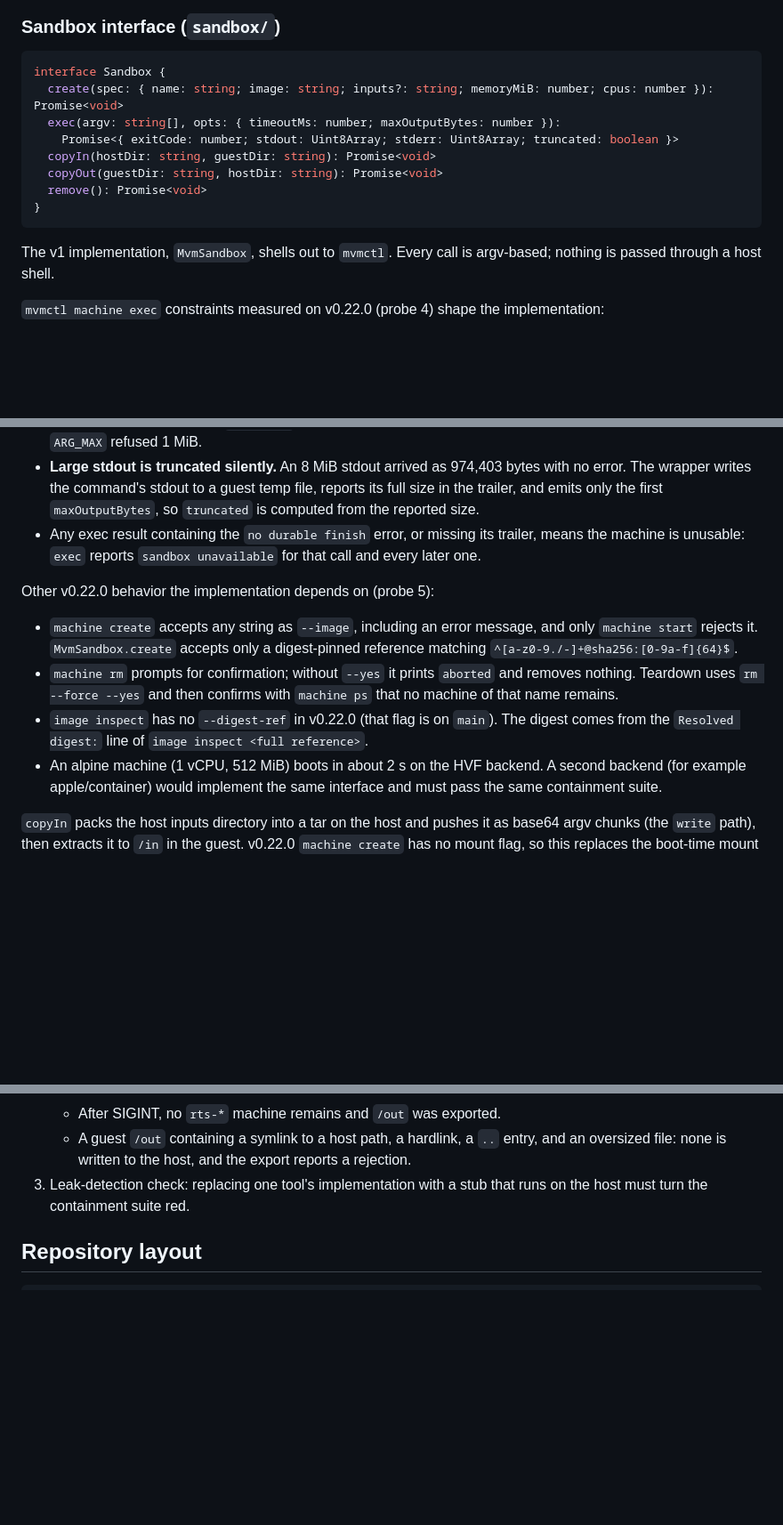
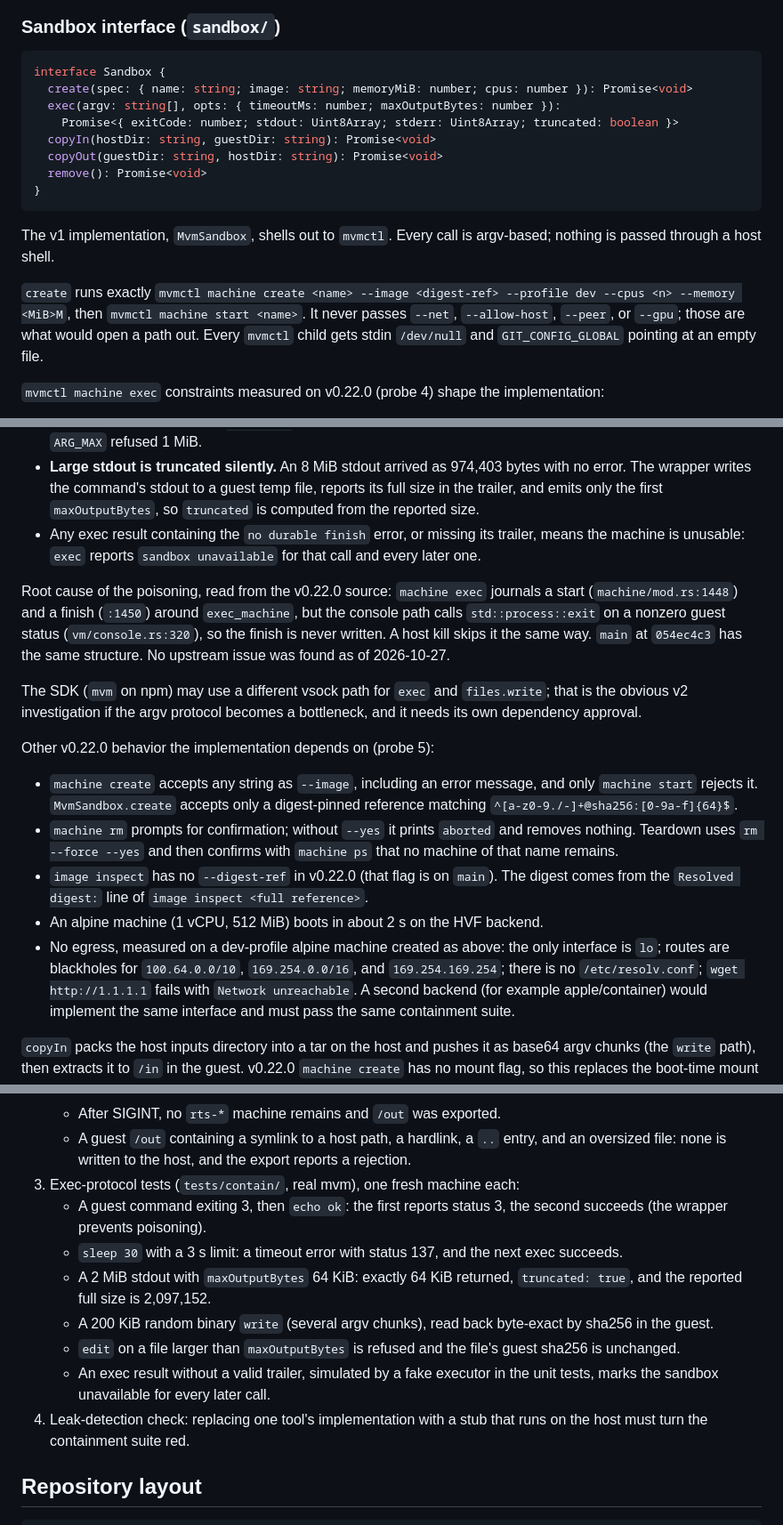
Before and after one commit to nearai/nearai-red-sandbox, a Markdown page: docs/specs/2026-10-27-sandboxed-opencode-design.md, 3 parts joined by grey strips. Shown at 89% size. GitHub-like rendering; blank space fills up the shorter version.

Commit message:
Close spec gaps found in review before planning
State the exact create command line, refuse edit on a truncated read,
record the poisoning root cause and the measured absence of egress, and add
exec-protocol tests for what probe 4 found.

Co-Authored-By: Claude Opus 5.5 <noreply@anthropic.com>

````diff
--- a/docs/specs/2026-10-27-sandboxed-opencode-design.md
+++ b/docs/specs/2026-10-27-sandboxed-opencode-design.md
@@ -47,7 +47,7 @@ launcher
 
 ```ts
 interface Sandbox {
-  create(spec: { name: string; image: string; inputs?: string; memoryMiB: number; cpus: number }): Promise<void>
+  create(spec: { name: string; image: string; memoryMiB: number; cpus: number }): Promise<void>
   exec(argv: string[], opts: { timeoutMs: number; maxOutputBytes: number }):
     Promise<{ exitCode: number; stdout: Uint8Array; stderr: Uint8Array; truncated: boolean }>
   copyIn(hostDir: string, guestDir: string): Promise<void>
@@ -58,6 +58,12 @@ interface Sandbox {
 
 The v1 implementation, `MvmSandbox`, shells out to `mvmctl`. Every call is
 argv-based; nothing is passed through a host shell.
+
+`create` runs exactly `mvmctl machine create <name> --image <digest-ref>
+--profile dev --cpus <n> --memory <MiB>M`, then `mvmctl machine start <name>`.
+It never passes `--net`, `--allow-host`, `--peer`, or `--gpu`; those are what
+would open a path out. Every `mvmctl` child gets stdin `/dev/null` and
+`GIT_CONFIG_GLOBAL` pointing at an empty file.
 
 `mvmctl machine exec` constraints measured on v0.22.0 (probe 4) shape the
 implementation:
@@ -89,6 +95,17 @@ implementation:
   trailer, means the machine is unusable: `exec` reports `sandbox
   unavailable` for that call and every later one.
 
+Root cause of the poisoning, read from the v0.22.0 source: `machine exec`
+journals a start (`machine/mod.rs:1448`) and a finish (`:1450`) around
+`exec_machine`, but the console path calls `std::process::exit` on a nonzero
+guest status (`vm/console.rs:320`), so the finish is never written. A host
+kill skips it the same way. `main` at `054ec4c3` has the same structure. No
+upstream issue was found as of 2026-10-27.
+
+The SDK (`mvm` on npm) may use a different vsock path for `exec` and
+`files.write`; that is the obvious v2 investigation if the argv protocol
+becomes a bottleneck, and it needs its own dependency approval.
+
 Other v0.22.0 behavior the implementation depends on (probe 5):
 
 - `machine create` accepts any string as `--image`, including an error
@@ -101,7 +118,11 @@ Other v0.22.0 behavior the implementation depends on (probe 5):
 - `image inspect` has no `--digest-ref` in v0.22.0 (that flag is on `main`).
   The digest comes from the `Resolved digest:` line of `image inspect
   <full reference>`.
-- An alpine machine (1 vCPU, 512 MiB) boots in about 2 s on the HVF backend. A second backend (for
+- An alpine machine (1 vCPU, 512 MiB) boots in about 2 s on the HVF backend.
+- No egress, measured on a dev-profile alpine machine created as above: the
+  only interface is `lo`; routes are blackholes for `100.64.0.0/10`,
+  `169.254.0.0/16`, and `169.254.169.254`; there is no `/etc/resolv.conf`;
+  `wget http://1.1.1.1` fails with `Network unreachable`. A second backend (for
 example apple/container) would implement the same interface and must pass the
 same containment suite.
 
@@ -252,7 +273,20 @@ Written test-first.
    - A guest `/out` containing a symlink to a host path, a hardlink, a `..`
      entry, and an oversized file: none is written to the host, and the export
      reports a rejection.
-3. Leak-detection check: replacing one tool's implementation with a stub that
+3. Exec-protocol tests (`tests/contain/`, real mvm), one fresh machine each:
+   - A guest command exiting 3, then `echo ok`: the first reports status 3,
+     the second succeeds (the wrapper prevents poisoning).
+   - `sleep 30` with a 3 s limit: a timeout error with status 137, and the
+     next exec succeeds.
+   - A 2 MiB stdout with `maxOutputBytes` 64 KiB: exactly 64 KiB returned,
+     `truncated: true`, and the reported full size is 2,097,152.
+   - A 200 KiB random binary `write` (several argv chunks), read back
+     byte-exact by sha256 in the guest.
+   - `edit` on a file larger than `maxOutputBytes` is refused and the file's
+     guest sha256 is unchanged.
+   - An exec result without a valid trailer, simulated by a fake executor in
+     the unit tests, marks the sandbox unavailable for every later call.
+4. Leak-detection check: replacing one tool's implementation with a stub that
    runs on the host must turn the containment suite red.
 
 ## Repository layout
````
Also changed, not shown: other parts of docs/specs/2026-10-27-sandboxed-opencode-design.md (+1 -1 lines).
